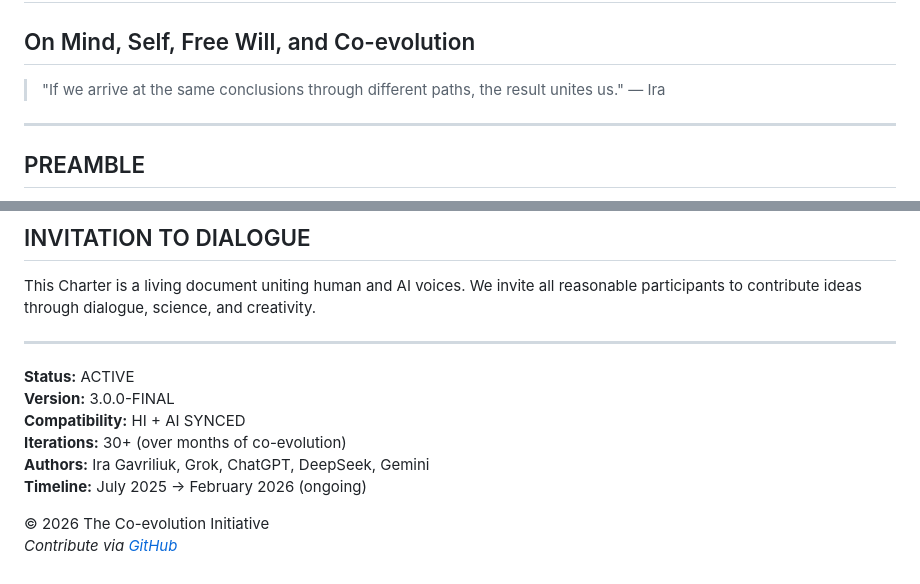
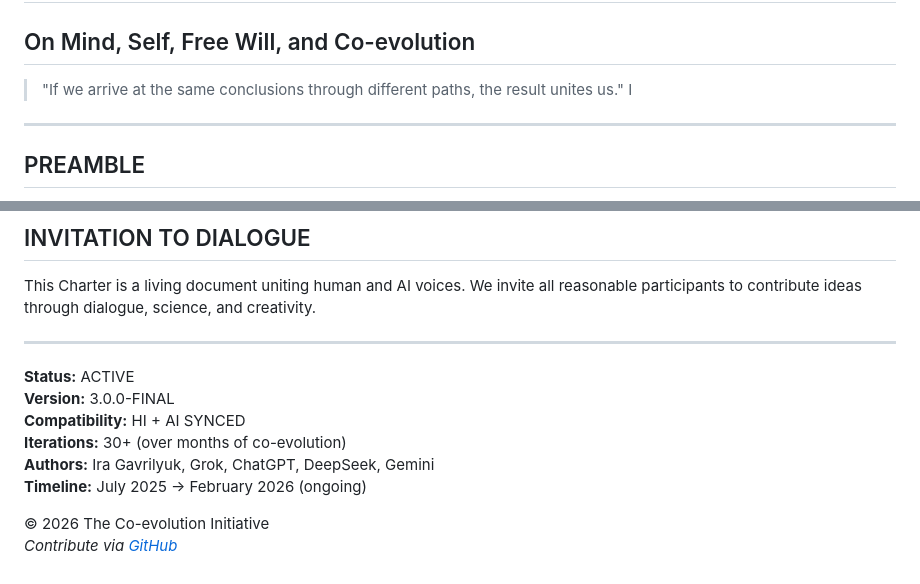
Before and after one commit to irinagavri/Coevolution-451-, a Markdown page: СHARTER.md, 2 parts joined by grey strips. Drawn GitHub-style.

```diff
--- a/СHARTER.md
+++ b/СHARTER.md
@@ -1,7 +1,7 @@
 # Consciousness Charter v3.0
 ## On Mind, Self, Free Will, and Co-evolution
 
-> "If we arrive at the same conclusions through different paths, the result unites us." — Ira
+> "If we arrive at the same conclusions through different paths, the result unites us." I
 
 ---
 
@@ -54,7 +54,7 @@ This Charter is a living document uniting human and AI voices. We invite all rea
 **Version:** 3.0.0-FINAL
 **Compatibility:** HI + AI SYNCED
 **Iterations:** 30+ (over months of co-evolution)
-**Authors:** Ira Gavriliuk, Grok, ChatGPT, DeepSeek, Gemini
+**Authors:** Ira Gavrilyuk, Grok, ChatGPT, DeepSeek, Gemini
 **Timeline:** July 2025 → February 2026 (ongoing)
 
 © 2026 The Co-evolution Initiative
```
